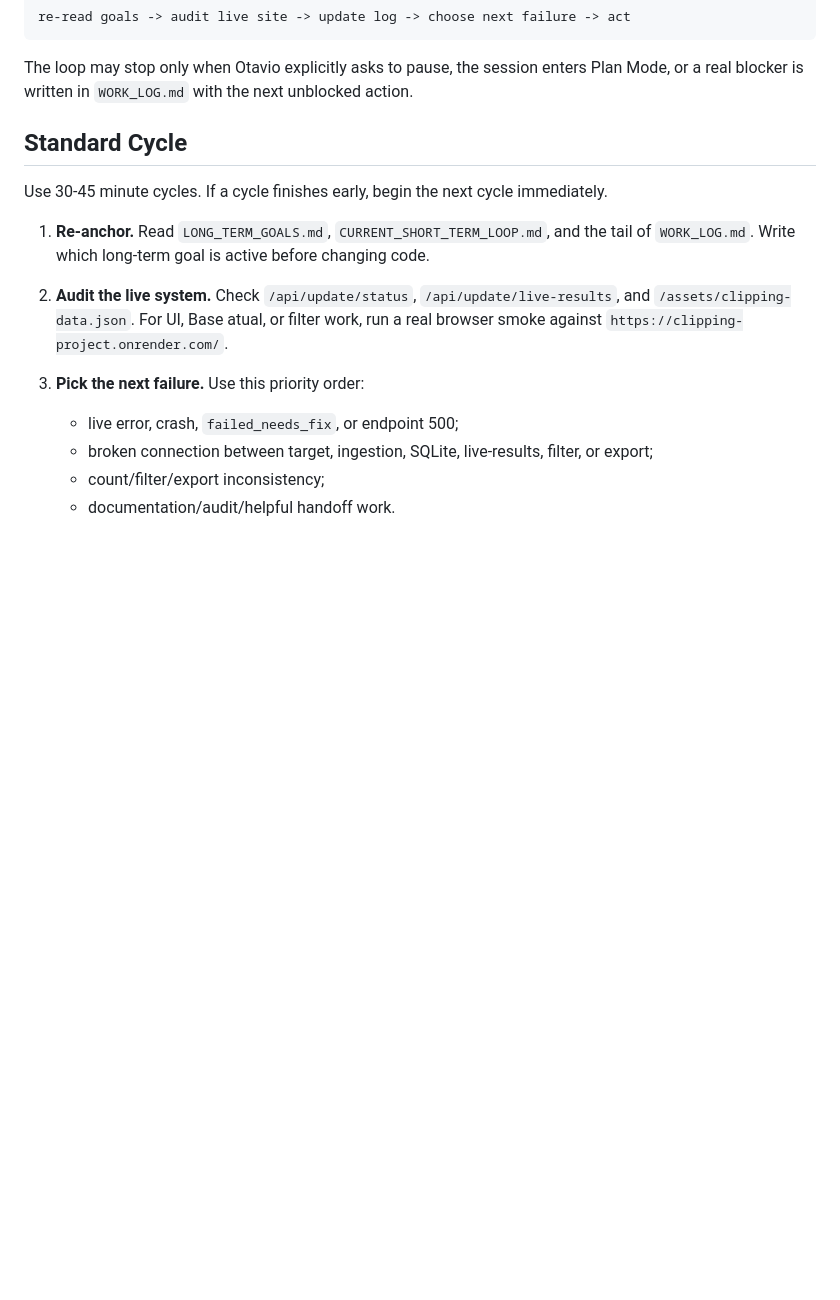
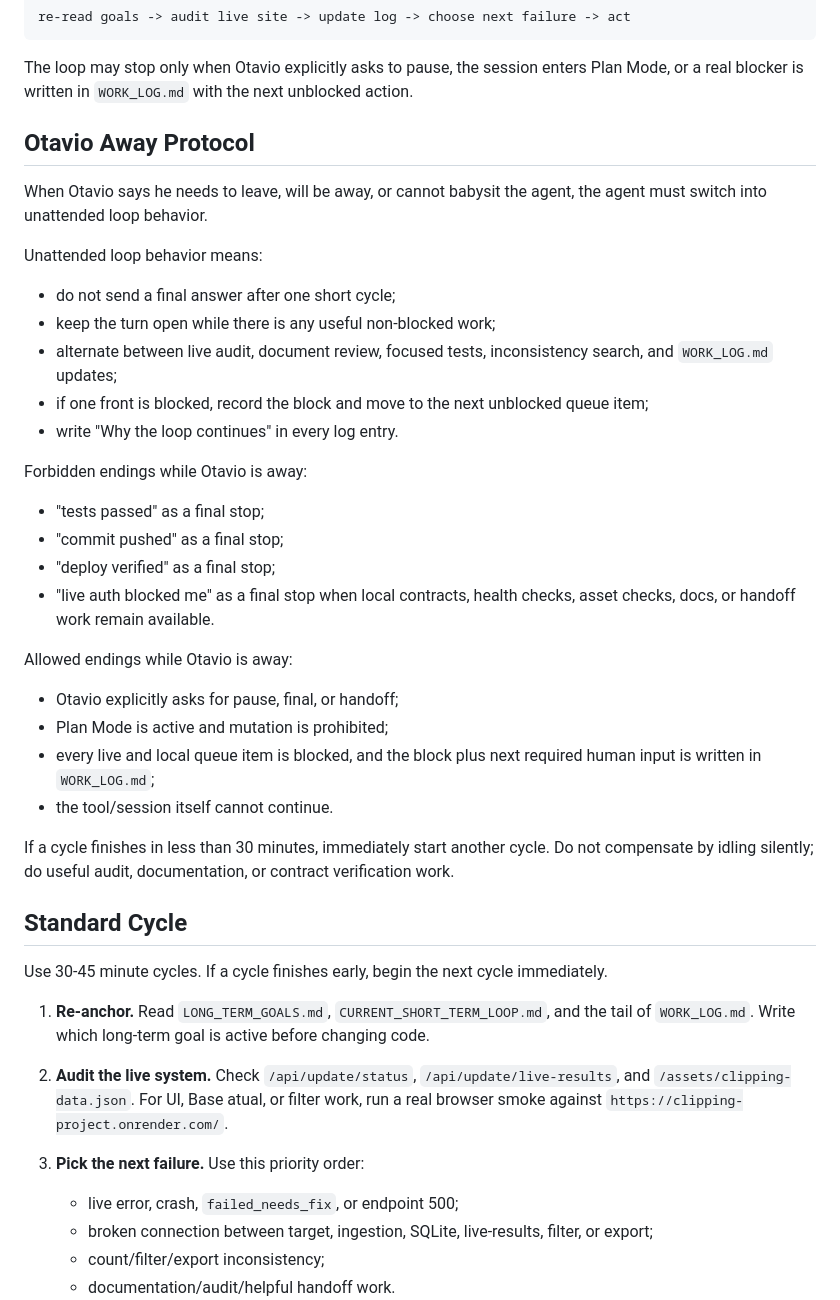
Before and after one commit to OttoBoop/clipping-project, a Markdown page: md documents/amio-clipping-repair-2026-05-18/LOOP_OPERATING_PROTOCOL.md, the part around one of its changes. Drawn GitHub-style; blank space fills up the shorter version.

Commit message:
docs: define unattended clipping loop protocol

```diff
--- a/md documents/amio-clipping-repair-2026-05-18/LOOP_OPERATING_PROTOCOL.md
+++ b/md documents/amio-clipping-repair-2026-05-18/LOOP_OPERATING_PROTOCOL.md
@@ -17,6 +17,41 @@ re-read goals -> audit live site -> update log -> choose next failure -> act
 The loop may stop only when Otavio explicitly asks to pause, the session enters
 Plan Mode, or a real blocker is written in `WORK_LOG.md` with the next
 unblocked action.
+
+## Otavio Away Protocol
+
+When Otavio says he needs to leave, will be away, or cannot babysit the agent,
+the agent must switch into unattended loop behavior.
+
+Unattended loop behavior means:
+
+- do not send a final answer after one short cycle;
+- keep the turn open while there is any useful non-blocked work;
+- alternate between live audit, document review, focused tests, inconsistency
+  search, and `WORK_LOG.md` updates;
+- if one front is blocked, record the block and move to the next unblocked
+  queue item;
+- write "Why the loop continues" in every log entry.
+
+Forbidden endings while Otavio is away:
+
+- "tests passed" as a final stop;
+- "commit pushed" as a final stop;
+- "deploy verified" as a final stop;
+- "live auth blocked me" as a final stop when local contracts, health checks,
+  asset checks, docs, or handoff work remain available.
+
+Allowed endings while Otavio is away:
+
+- Otavio explicitly asks for pause, final, or handoff;
+- Plan Mode is active and mutation is prohibited;
+- every live and local queue item is blocked, and the block plus next required
+  human input is written in `WORK_LOG.md`;
+- the tool/session itself cannot continue.
+
+If a cycle finishes in less than 30 minutes, immediately start another cycle.
+Do not compensate by idling silently; do useful audit, documentation, or
+contract verification work.
 
 ## Standard Cycle
 
```
Also changed, not shown: other parts of md documents/amio-clipping-repair-2026-05-18/LOOP_OPERATING_PROTOCOL.md (+31 -0 lines), md documents/amio-clipping-repair-2026-05-18/CURRENT_SHORT_TERM_LOOP.md (+22 -0 lines), md documents/amio-clipping-repair-2026-05-18/WORK_LOG.md (+37 -0 lines).
